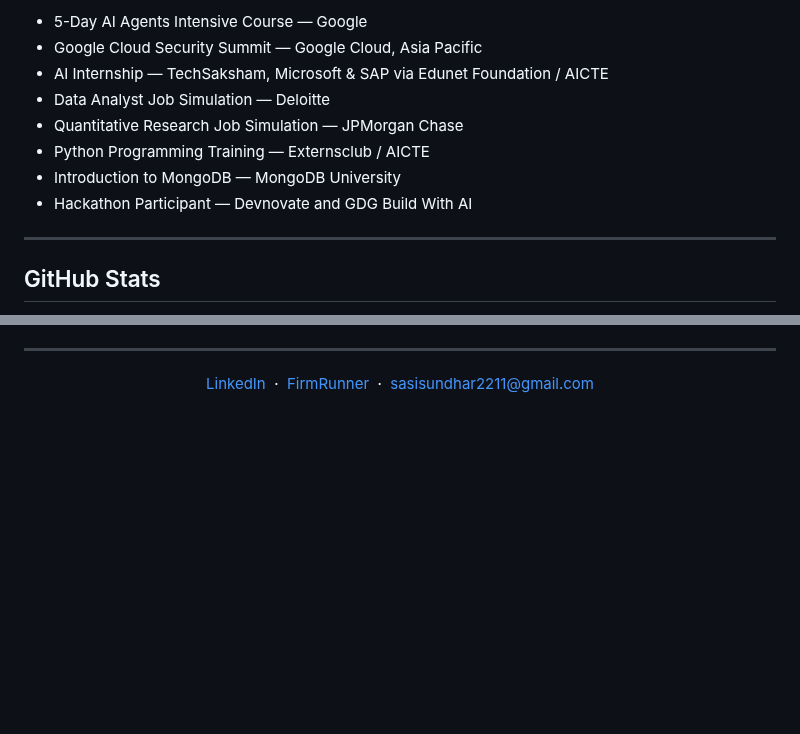
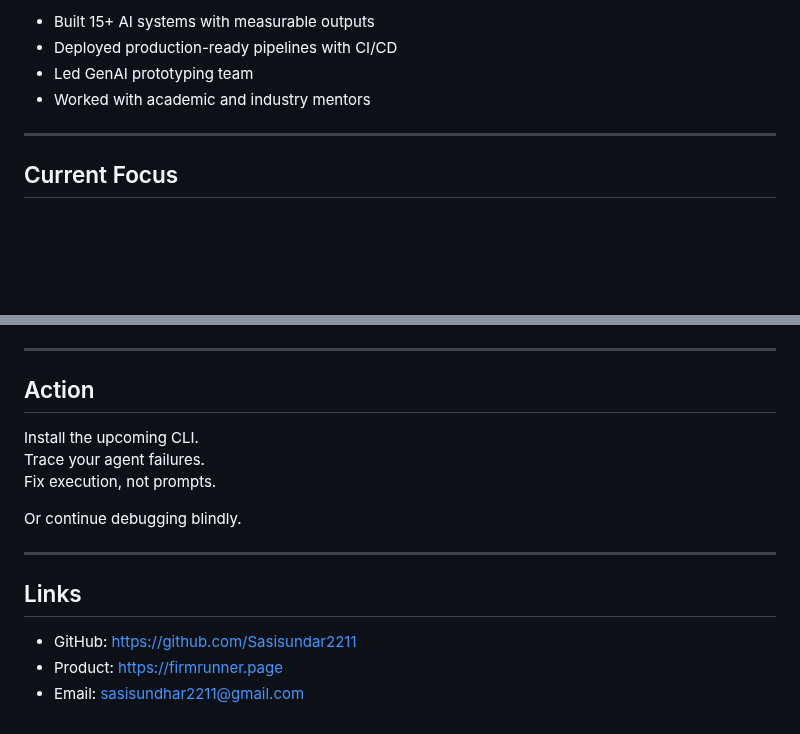
Before and after one commit to Sasisundar2211/SasiSundar2211, a Markdown page: README.md, 2 parts joined by grey strips. GitHub-like rendering; blank space fills up the shorter version.

```diff
--- a/README.md
+++ b/README.md
@@ -131,14 +155,10 @@ Coursework: Machine Learning, Deep Learning, NLP, Data Science, Software Enginee
 
-- 5-Day AI Agents Intensive Course — Google
-- Google Cloud Security Summit — Google Cloud, Asia Pacific
-- AI Internship — TechSaksham, Microsoft & SAP via Edunet Foundation / AICTE
-- Data Analyst Job Simulation — Deloitte
-- Quantitative Research Job Simulation — JPMorgan Chase
-- Python Programming Training — Externsclub / AICTE
-- Introduction to MongoDB — MongoDB University
-- Hackathon Participant — Devnovate and GDG Build With AI
+- Built 15+ AI systems with measurable outputs
+- Deployed production-ready pipelines with CI/CD
+- Led GenAI prototyping team
+- Worked with academic and industry mentors
 
 ---
 
-## GitHub Stats
+## Current Focus
 
@@ -149,8 +168,18 @@ Coursework: Machine Learning, Deep Learning, NLP, Data Science, Software Enginee
 
 ---
 
-<p align="center">
-  <a href="https://www.linkedin.com/in/bsv-sasi-sundar">LinkedIn</a> &nbsp;·&nbsp;
-  <a href="https://firmrunner.page/">FirmRunner</a> &nbsp;·&nbsp;
-  <a href="mailto:sasisundhar2211@gmail.com">sasisundhar2211@gmail.com</a>
-</p>
+## Action
+
+Install the upcoming CLI.
+Trace your agent failures.
+Fix execution, not prompts.
+
+Or continue debugging blindly.
+
+---
+
+## Links
+
+- GitHub: https://github.com/Sasisundar2211
+- Product: https://firmrunner.page
+- Email: sasisundhar2211@gmail.com
```
Also changed, not shown: other parts of README.md (+109 -86 lines).
